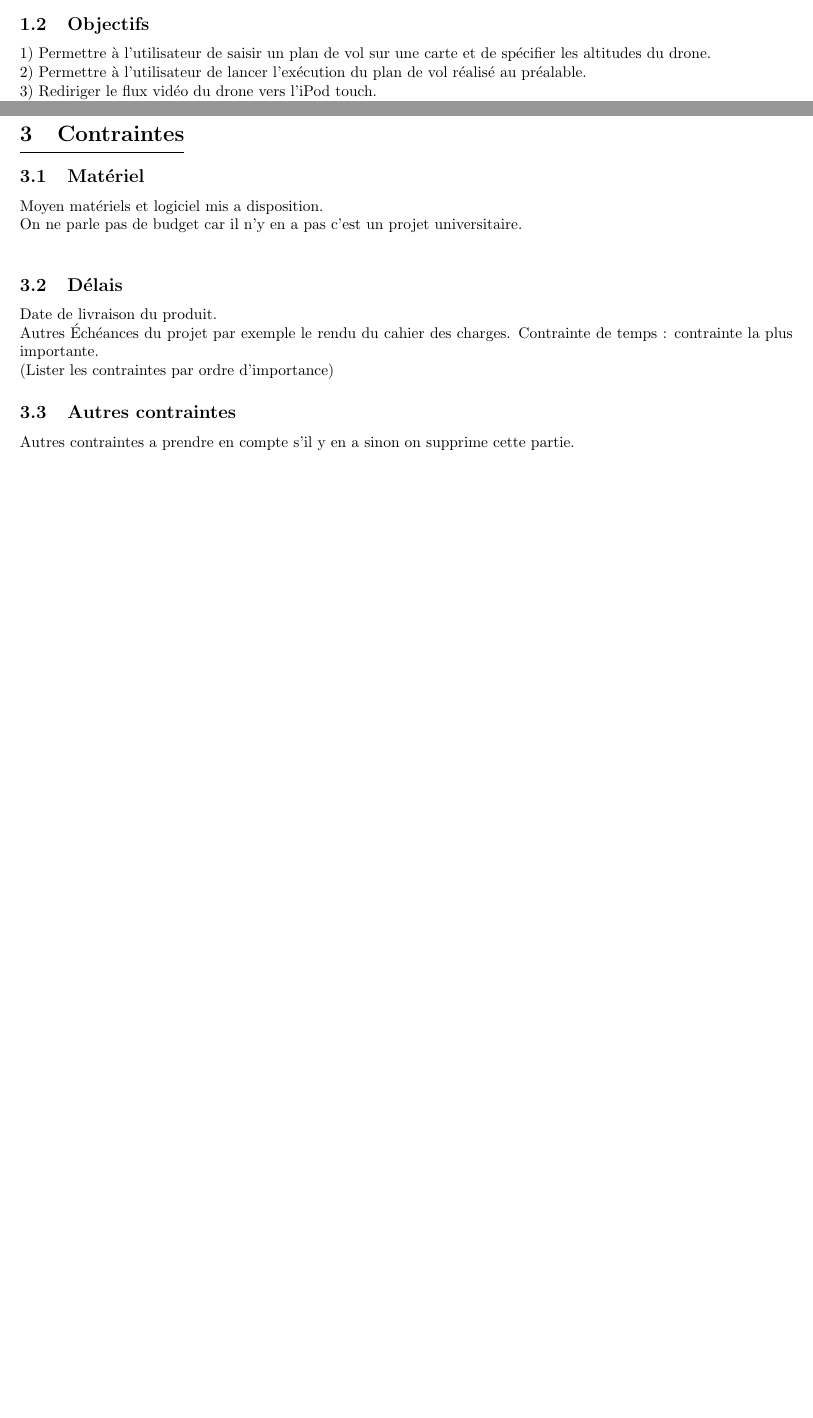
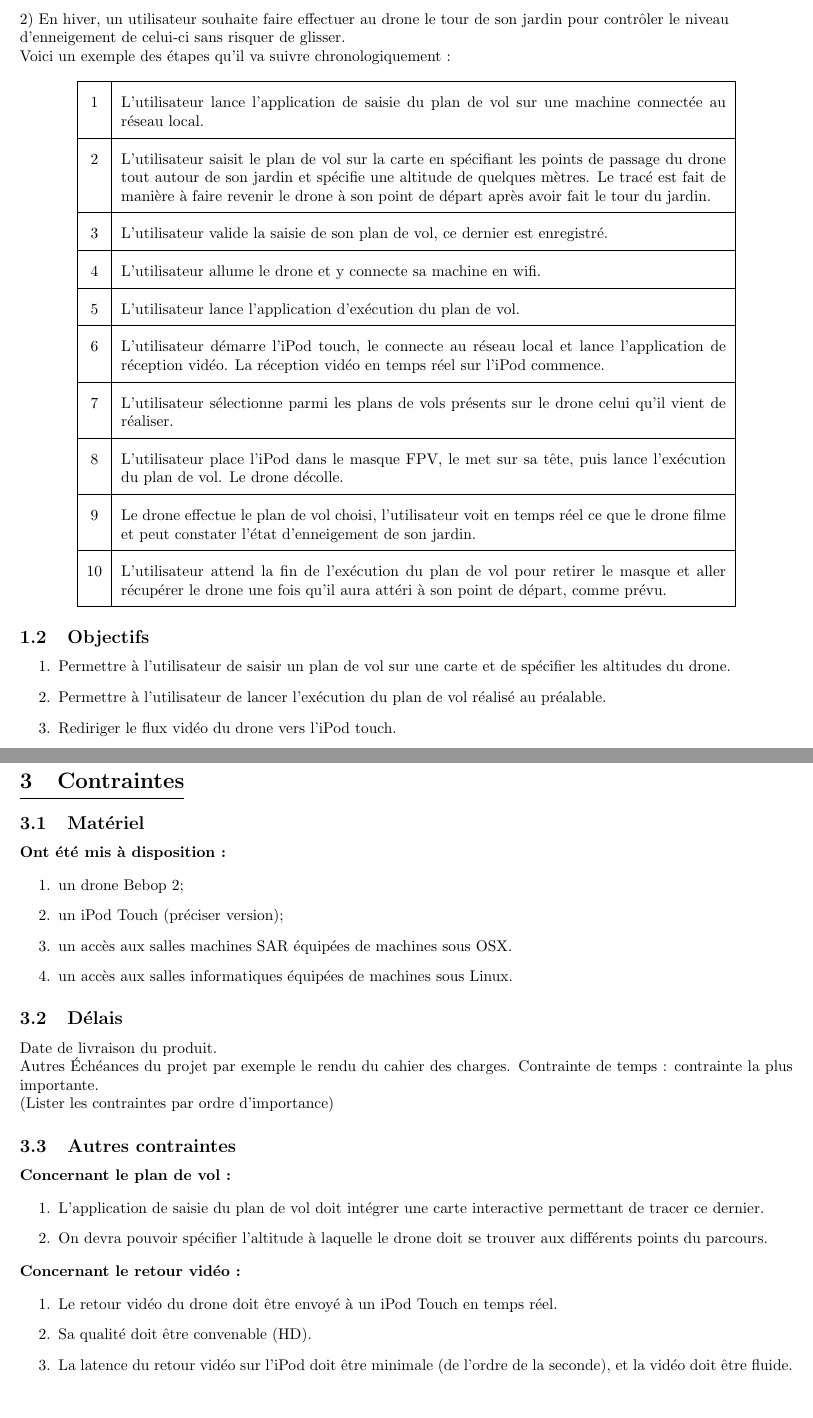
Before and after one commit to FabienMnsn/3i013-Bebop2, a LaTeX document (Cahier des charges/debut_cahier_des_charges.tex): two parts of pages 1 and 2 of 2 before the commit and two parts of pages 2 and 3 of 3 after it, joined at a grey line, cut at the place of the change, the shorter picture padded with empty space. Compiled offline with pdfLaTeX.

Commit message:
Update debut_cahier_des_charges.tex

```diff
--- a/Cahier des charges/debut_cahier_des_charges.tex
+++ b/Cahier des charges/debut_cahier_des_charges.tex
@@ -24,3 +31,4 @@
             \hline
             1 & L'utilisateur lance l'application de saisie du plan de vol sur une machine connectée au réseau local.\\
             \hline
+            2 & L'utilisateur saisit le plan de vol sur la carte en spécifiant les points de passage du drone ainsi que les altitudes que le drone doit adopter au cours du vol. \\
@@ -44,12 +51,47 @@
             \hline
         \end{tabularx}
         \end{center}
+
+        \newpage
+         \begin{flushleft}
+        2) En hiver, un utilisateur souhaite faire effectuer au drone le tour de son jardin pour contrôler le niveau d'enneigement de celui-ci sans risquer de glisser.\\
+        Voici un exemple des étapes qu'il va suivre chronologiquement : \\
+         \end{flushleft}
+	    \begin{center}
+	    \renewcommand{\arraystretch}{2}
+        \begin{tabularx}{15cm}{|c|X|}
+            \hline
+            1 & L'utilisateur lance l'application de saisie du plan de vol sur une machine connectée au réseau local.\\
+            \hline
+            2 & L'utilisateur saisit le plan de vol sur la carte en spécifiant les points de passage du drone tout autour de son jardin et spécifie une altitude de quelques mètres. Le tracé est fait de manière à faire revenir le drone à son point de départ après avoir fait le tour du jardin. \\
+            \hline
+            3 & L'utilisateur valide la saisie de son plan de vol, ce dernier est enregistré. \\
+            \hline
+            4 & L'utilisateur allume le drone et y connecte sa machine en wifi. \\
+            \hline
+            5 & L'utilisateur lance l'application d'exécution du plan de vol. \\
+            \hline
+            6 &  L'utilisateur démarre l'iPod touch, le connecte au réseau local et lance l'application de réception vidéo. La réception vidéo en temps réel sur l'iPod commence.\\
+            \hline
+            7 & L'utilisateur sélectionne parmi les plans de vols présents sur le drone celui qu'il vient de réaliser. \\
+            \hline
+            8 & L'utilisateur place l'iPod dans le masque FPV, le met sur sa tête, puis lance l'exécution du plan de vol. Le drone décolle. \\
+            \hline
+            9 & Le drone effectue le plan de vol choisi, l'utilisateur voit en temps réel ce que le drone filme et peut constater l'état d'enneigement de son jardin. \\
+            \hline
+            10 & L'utilisateur attend la fin de l'exécution du plan de vol pour retirer le masque et aller récupérer le drone une fois qu'il aura attéri à son point de départ, comme prévu.\\
+            \hline
+        \end{tabularx}
+        \end{center}
+
 	\subsection{Objectifs}
-		1) Permettre à l'utilisateur de saisir un plan de vol sur une carte et de spécifier les altitudes du drone.\\
-		2) Permettre à l'utilisateur de lancer l'exécution du plan de vol réalisé au préalable.\\
-		3) Rediriger le flux vidéo du drone vers l'iPod touch. \\
-		4) Minimiser les latences vidéo (de l'ordre de la seconde).\\
-		5) Permettre d'arrêter le vol en cours en cas d'urgence.\\
+		\begin{enumerate}
+        \item Permettre à l'utilisateur de saisir un plan de vol sur une carte et de spécifier les altitudes du drone.
+		 \item Permettre à l'utilisateur de lancer l'exécution du plan de vol réalisé au préalable.
+		 \item Rediriger le flux vidéo du drone vers l'iPod touch.
+		 \item Minimiser les latences vidéo (de l'ordre de la seconde).
+		 \item Permettre d'arrêter le vol en cours en cas d'urgence.
+		\end{enumerate}
 \section{Expression des besoins}
 	\subsection{Besoins fonctionnels}
 	    \begin{center}
@@ -74,14 +116,37 @@
 \section{Contraintes}
 	\subsection{Matériel}
-		Moyen matériels et logiciel mis a disposition.\\
-		On ne parle pas de budget car il n'y en a pas c'est un projet universitaire.\\
+		\begin{flushleft}
+	        \textbf{Ont été mis à disposition :}
+	    \end{flushleft}
+		\begin{enumerate}
+        \item un drone Bebop 2;
+        \item un iPod Touch (préciser version);
+        \item un accès aux salles machines SAR équipées de machines sous OSX.
+        \item un accès aux salles informatiques équipées de machines sous Linux.
+        \end{enumerate}
 	\subsection{Délais}
 		Date de livraison du produit.\\
 		Autres Échéances du projet par exemple le rendu du cahier des charges.
 		Contrainte de temps : contrainte la plus importante.\\
 		(Lister les contraintes par ordre d'importance)
 	\subsection{Autres contraintes}
-		Autres contraintes a prendre en compte s'il y en a sinon on supprime cette partie.
+	    \begin{flushleft}
+	        \textbf{Concernant le plan de vol :}
+	    \end{flushleft}
+	    \begin{enumerate}
+            \item  L'application de saisie du plan de vol doit intégrer une carte interactive permettant de tracer ce dernier.
+    		 \item On devra pouvoir spécifier l'altitude à laquelle le drone doit se trouver aux différents points du parcours.
+		 \end{enumerate}
+
+	    \begin{flushleft}
+	        \textbf{Concernant le retour vidéo :}
+	    \end{flushleft}
+	     \begin{enumerate}
+	     \item	Le retour vidéo du drone doit être envoyé à un iPod Touch en temps réel.
+	     \item	Sa qualité doit être convenable (HD).
+		 \item La latence du retour vidéo sur l'iPod doit être minimale (de l'ordre de la seconde), et la vidéo doit être fluide.
+		 \end{enumerate}
+
 
 
 \end{document}
```
Also changed, not shown: Cahier des charges/debut_cahier_des_charges.tex (14 more changed lines).
